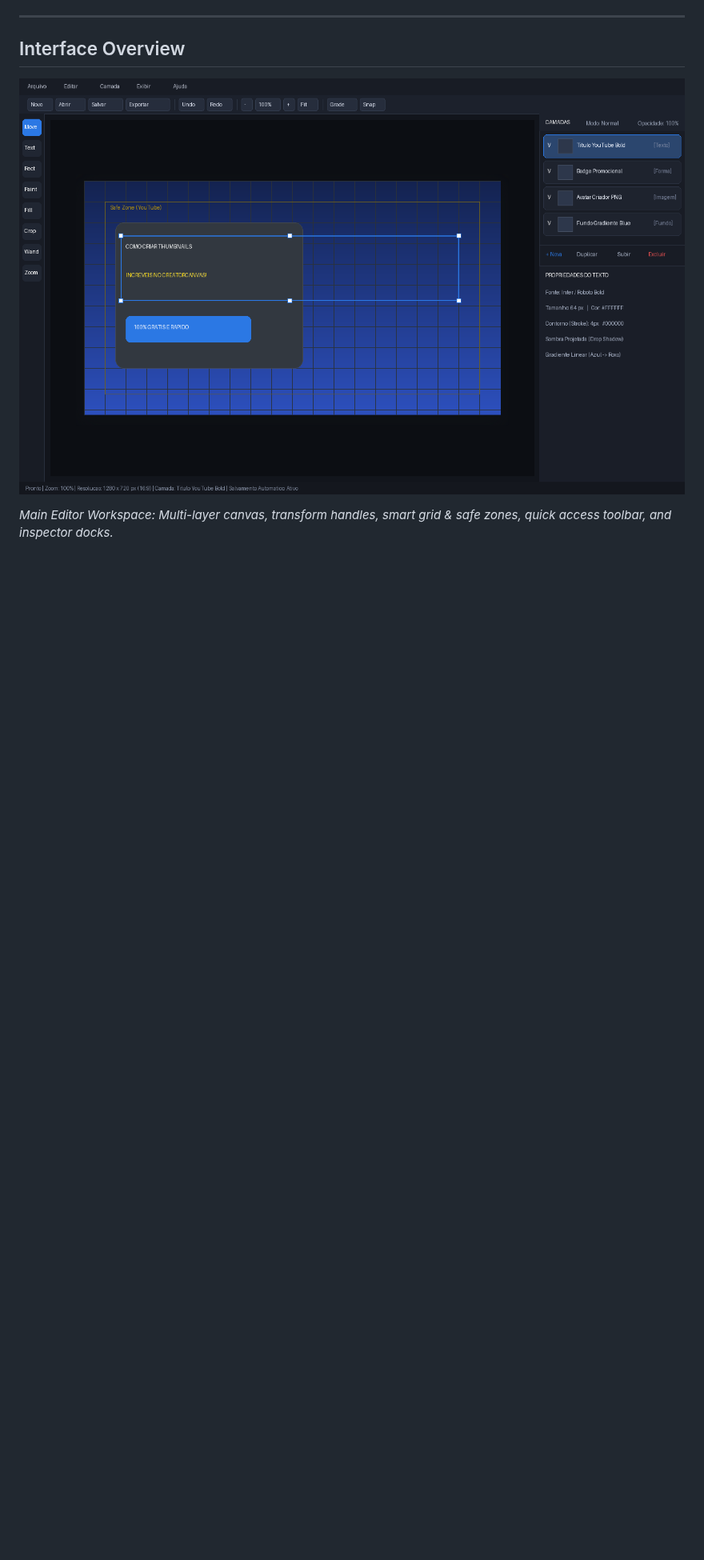
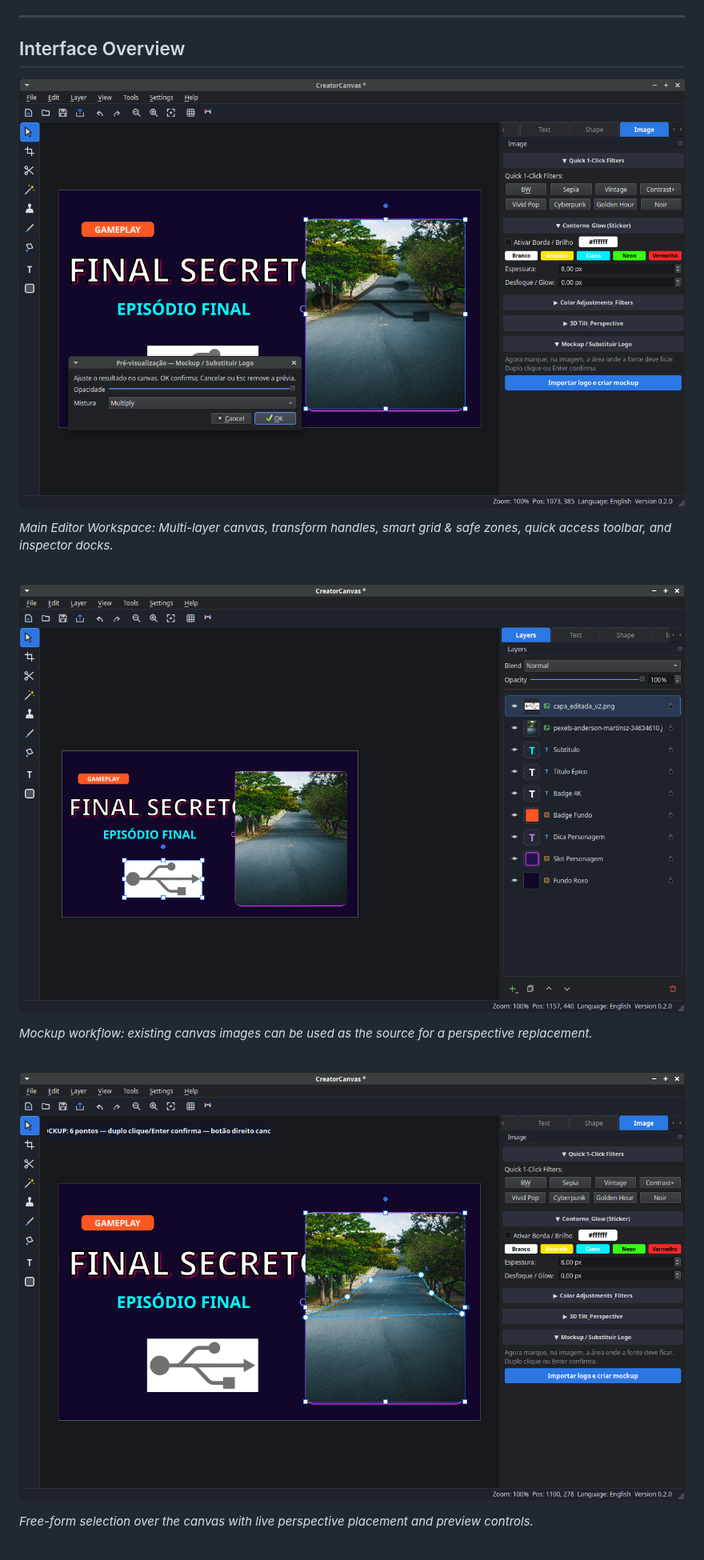
Before and after one commit to MarielCarlosFrias/creatorcanvas, a Markdown page: README.md, the part around the change. Shown at 80% size. Rendered like a GitHub page; pictures changed too: docs/images/editor_window.png, docs/images/mockup_layers.png (added), docs/images/mockup_selection.png (added); blank space fills up the shorter version.

Commit message:
Refresh README screenshots with real editor captures

```diff
--- a/README.md
+++ b/README.md
@@ -11,6 +11,18 @@ A fast, layer-based image editor designed specifically for digital content creat
 ![CreatorCanvas Editor Window](docs/images/editor_window.png)
 
 *Main Editor Workspace: Multi-layer canvas, transform handles, smart grid & safe zones, quick access toolbar, and inspector docks.*
+
+<br/>
+
+![CreatorCanvas Mockup Preview](docs/images/mockup_layers.png)
+
+*Mockup workflow: existing canvas images can be used as the source for a perspective replacement.*
+
+<br/>
+
+![CreatorCanvas Free Mockup Selection](docs/images/mockup_selection.png)
+
+*Free-form selection over the canvas with live perspective placement and preview controls.*
 
 <br/>
 
```
